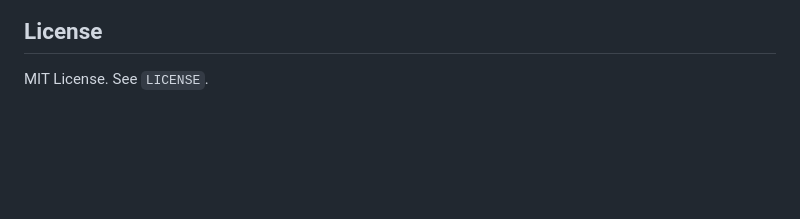
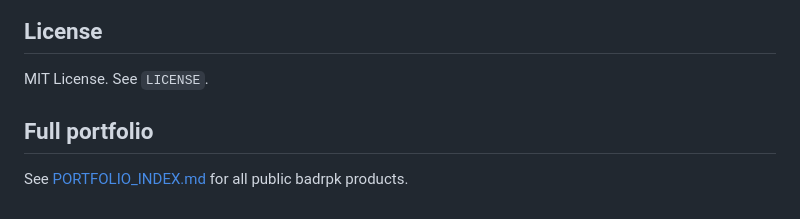
Before and after one commit to badrpk/sophyane, a Markdown page: README.md, the part around the change. Drawn GitHub-style; blank space fills up the shorter version.

Commit message:
docs: portfolio index of all public badrpk monorepos and products

```diff
--- a/README.md
+++ b/README.md
@@ -422,3 +422,7 @@ Please use GitHub Issues for bug reports, platform compatibility problems, featu
 ## License
 
 MIT License. See `LICENSE`.
+
+## Full portfolio
+
+See [PORTFOLIO_INDEX.md](PORTFOLIO_INDEX.md) for all public badrpk products.
```
Also changed, not shown: PORTFOLIO_INDEX.md (added, +32 -0 lines).
